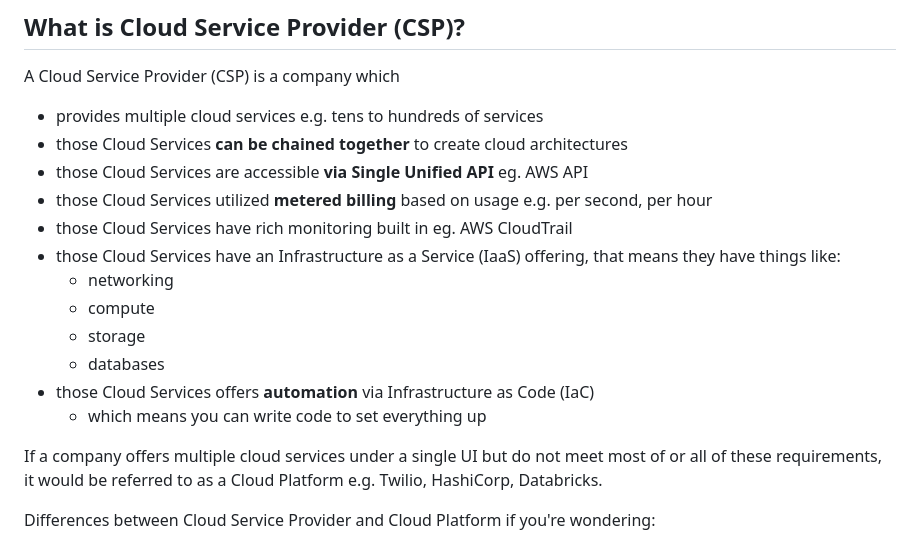
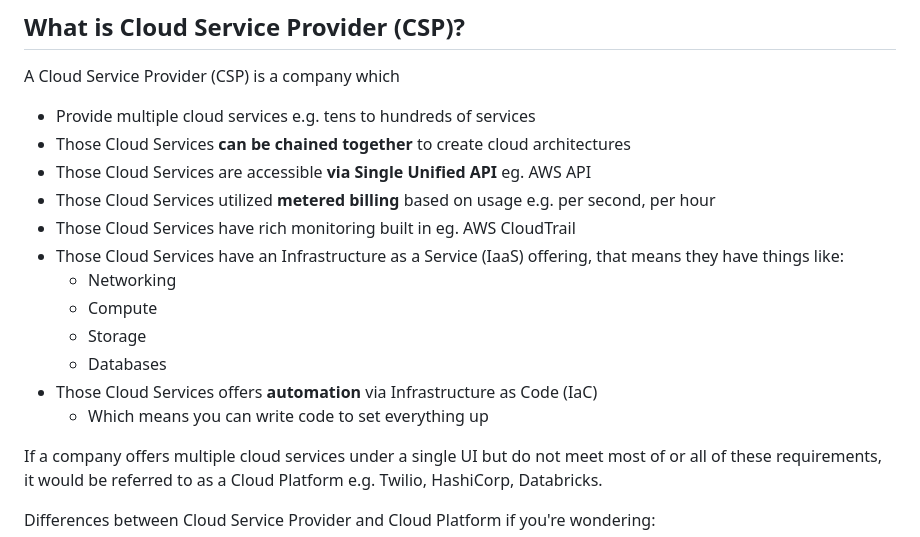
Before and after one commit to phuongwj/my-notes, a Markdown page: ccp-module/day-1.md, the part around the change. Rendered like a GitHub page.

Commit message:
update a few words to be capitalized

```diff
--- a/ccp-module/day-1.md
+++ b/ccp-module/day-1.md
@@ -127,18 +127,18 @@ A collection of Cloud Services that can be used together under a single unified
 ## What is Cloud Service Provider (CSP)?
 
 A Cloud Service Provider (CSP) is a company which
-- provides multiple cloud services e.g. tens to hundreds of services
-- those Cloud Services **can be chained together** to create cloud architectures
-- those Cloud Services are accessible **via Single Unified API** eg. AWS API
-- those Cloud Services utilized **metered billing** based on usage e.g. per second, per hour
-- those Cloud Services have rich monitoring built in eg. AWS CloudTrail
-- those Cloud Services have an Infrastructure as a Service (IaaS) offering, that means they have things like:
-  + networking
-  + compute
-  + storage
-  + databases
-- those Cloud Services offers **automation** via Infrastructure as Code (IaC)
-  + which means you can write code to set everything up
+- Provide multiple cloud services e.g. tens to hundreds of services
+- Those Cloud Services **can be chained together** to create cloud architectures
+- Those Cloud Services are accessible **via Single Unified API** eg. AWS API
+- Those Cloud Services utilized **metered billing** based on usage e.g. per second, per hour
+- Those Cloud Services have rich monitoring built in eg. AWS CloudTrail
+- Those Cloud Services have an Infrastructure as a Service (IaaS) offering, that means they have things like:
+  + Networking
+  + Compute
+  + Storage
+  + Databases
+- Those Cloud Services offers **automation** via Infrastructure as Code (IaC)
+  + Which means you can write code to set everything up
 
 If a company offers multiple cloud services under a single UI but do not meet most of or all of these requirements, it would be referred to as a Cloud Platform e.g. Twilio, HashiCorp, Databricks.
 
```
